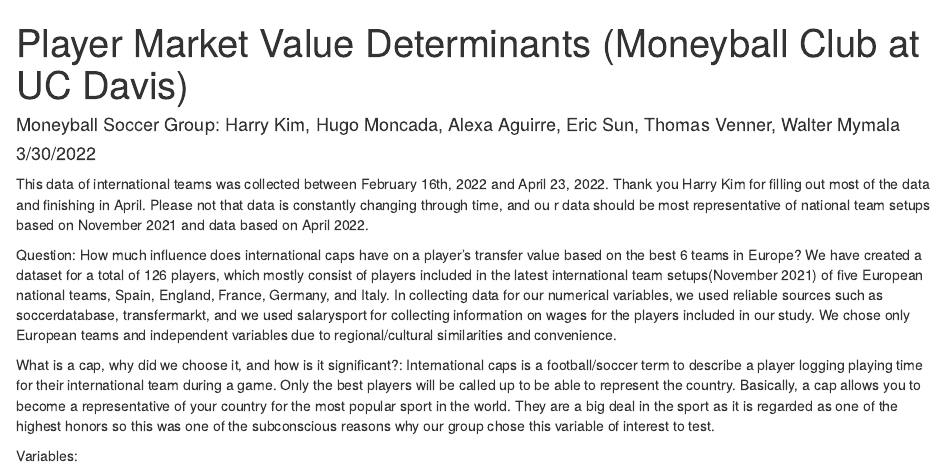
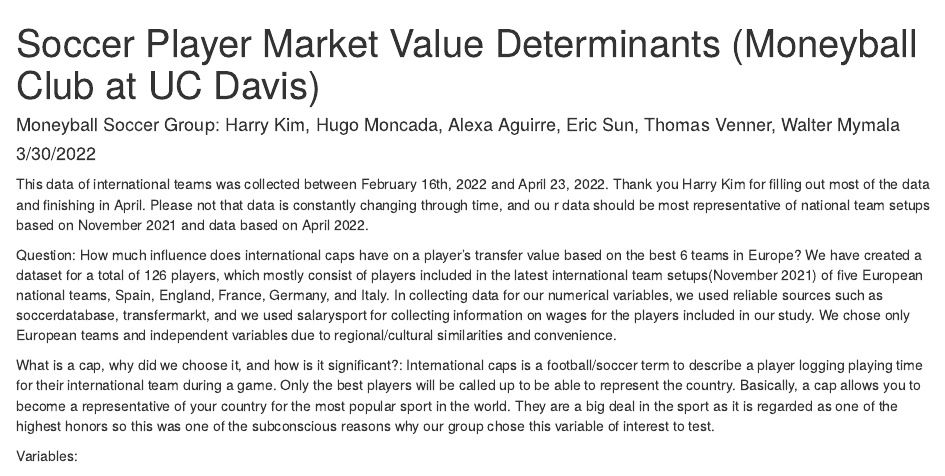
Before and after one commit to WMymala/Moneyball_The_Real_Football_2022, an R Markdown document (PlayerMrktValueDeterminantsSoccer.Rmd): the page in a window 1100 px wide, from its top. Rendered offline with R 4.5, knitr and Pandoc, with nearby package versions; code that draws random numbers runs with fixed seeds of ours.

Commit message:
Title Fix
Editing Title for cleaner presentation in determining to audience what project is about.

```diff
--- a/PlayerMrktValueDeterminants.Rmd
+++ b/PlayerMrktValueDeterminantsSoccer.Rmd
@@ -1,5 +1,5 @@
 ---
-title: "Player Market Value Determinants (Moneyball Club at UC Davis)"
+title: "Soccer Player Market Value Determinants (Moneyball Club at UC Davis)"
 author: "Moneyball Soccer Group: Harry Kim, Hugo Moncada, Alexa Aguirre, Eric Sun, Thomas Venner, Walter Mymala"
 date: "3/30/2022"
 output:
```
Also changed, not shown: PlayerMrktValueDeterminants.html (deleted), 1 other file.
